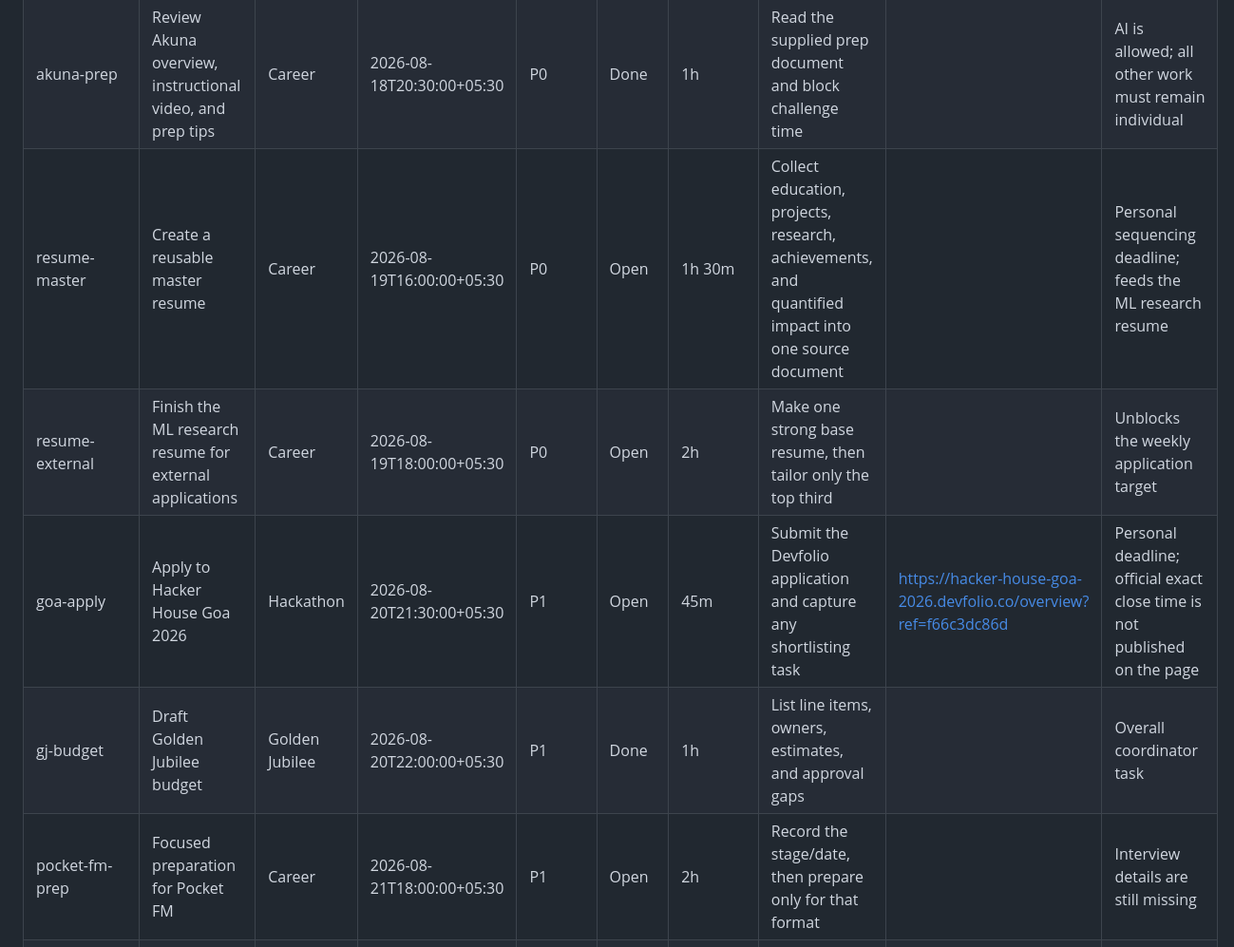
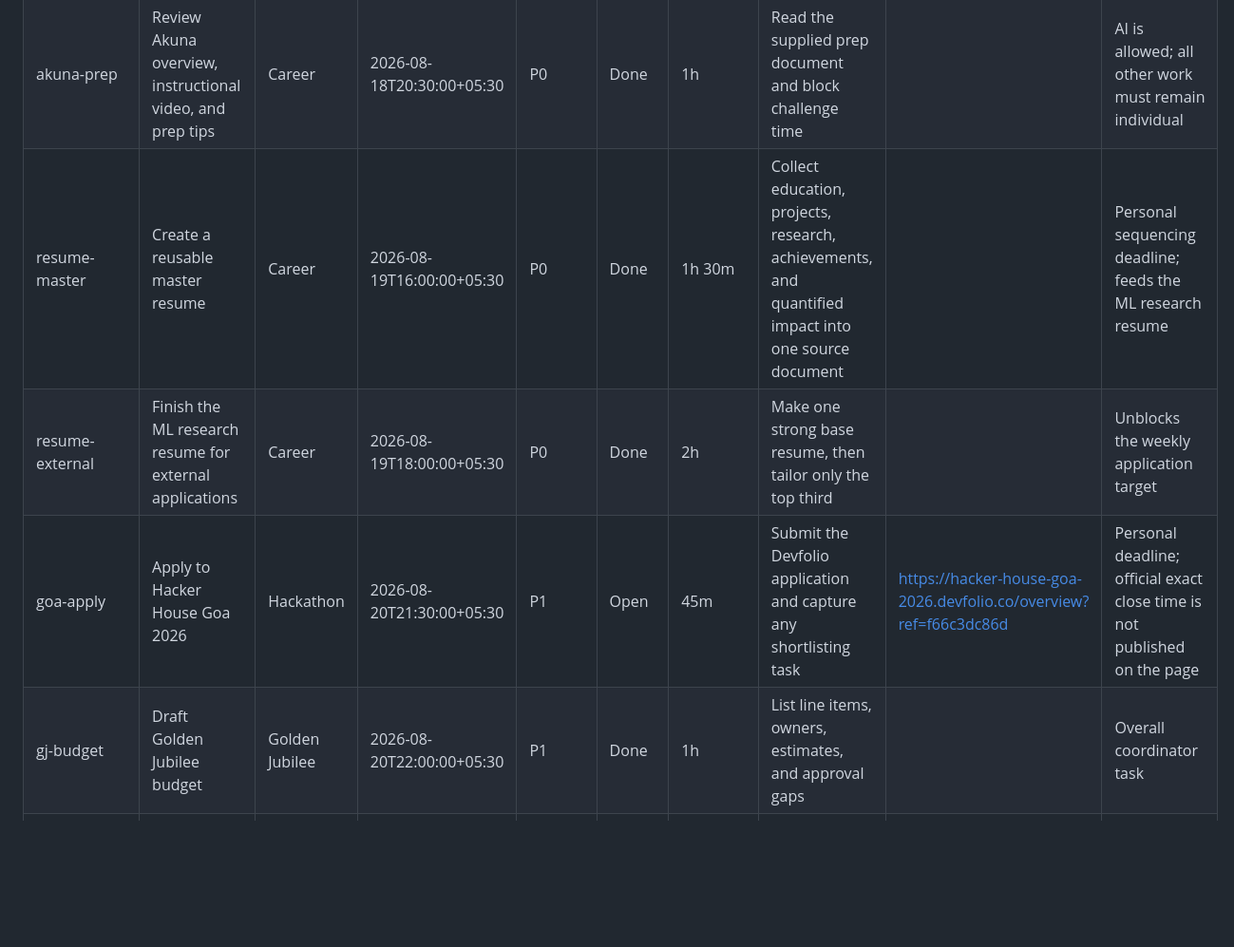
Before and after one commit to infinity2147/week-manager, a Markdown page: MANAGER.md, the part around the change. Shown at 95% size. Drawn GitHub-style; blank space fills up the shorter version.

Commit message:
Update manager from Telegram (completeTask, completeTask, deleteTask)

```diff
--- a/MANAGER.md
+++ b/MANAGER.md
@@ -15,11 +15,10 @@ This file is the durable source of truth. Tell Codex or the Telegram manager wha
 | --- | --- | --- | --- | --- | --- | --- | --- | --- | --- |
 | akuna-invite | Verify HackerRank invite and challenge access | Career | 2026-08-17T21:30:00+05:30 | P0 | Done | 15m | Check inbox and spam; save the challenge link |  | Do not copy confidential challenge content into this manager |
 | akuna-prep | Review Akuna overview, instructional video, and prep tips | Career | 2026-08-18T20:30:00+05:30 | P0 | Done | 1h | Read the supplied prep document and block challenge time |  | AI is allowed; all other work must remain individual |
-| resume-master | Create a reusable master resume | Career | 2026-08-19T16:00:00+05:30 | P0 | Open | 1h 30m | Collect education, projects, research, achievements, and quantified impact into one source document |  | Personal sequencing deadline; feeds the ML research resume |
-| resume-external | Finish the ML research resume for external applications | Career | 2026-08-19T18:00:00+05:30 | P0 | Open | 2h | Make one strong base resume, then tailor only the top third |  | Unblocks the weekly application target |
+| resume-master | Create a reusable master resume | Career | 2026-08-19T16:00:00+05:30 | P0 | Done | 1h 30m | Collect education, projects, research, achievements, and quantified impact into one source document |  | Personal sequencing deadline; feeds the ML research resume |
+| resume-external | Finish the ML research resume for external applications | Career | 2026-08-19T18:00:00+05:30 | P0 | Done | 2h | Make one strong base resume, then tailor only the top third |  | Unblocks the weekly application target |
 | goa-apply | Apply to Hacker House Goa 2026 | Hackathon | 2026-08-20T21:30:00+05:30 | P1 | Open | 45m | Submit the Devfolio application and capture any shortlisting task | https://hacker-house-goa-2026.devfolio.co/overview?ref=f66c3dc86d | Personal deadline; official exact close time is not published on the page |
 | gj-budget | Draft Golden Jubilee budget | Golden Jubilee | 2026-08-20T22:00:00+05:30 | P1 | Done | 1h | List line items, owners, estimates, and approval gaps |  | Overall coordinator task |
-| pocket-fm-prep | Focused preparation for Pocket FM | Career | 2026-08-21T18:00:00+05:30 | P1 | Open | 2h | Record the stage/date, then prepare only for that format |  | Interview details are still missing |
 | cs6103 | Review the next CS6103 deliverable | Academics | 2026-08-21T20:00:00+05:30 | P2 | Open | 45m | Capture the exact assignment, date, and next step |  | Placeholder deadline for clarification, not the course deadline |
 | gj-atm | Close the Golden Jubilee ATM action | Golden Jubilee | 2026-08-21T21:00:00+05:30 | P1 | Open | 45m | Record the required decision and contact the owner |  | Overall coordinator; exact scope needs to be added |
 | akuna-challenge | Complete and submit the Akuna trading challenge | Career | 2026-08-22T20:00:00+05:30 | P0 | Done | 5–8h | Protect one uninterrupted block and submit well before the hard cutoff |  | Self-imposed finish; hard cutoff is 24 Aug 10:29 AM IST |
```
